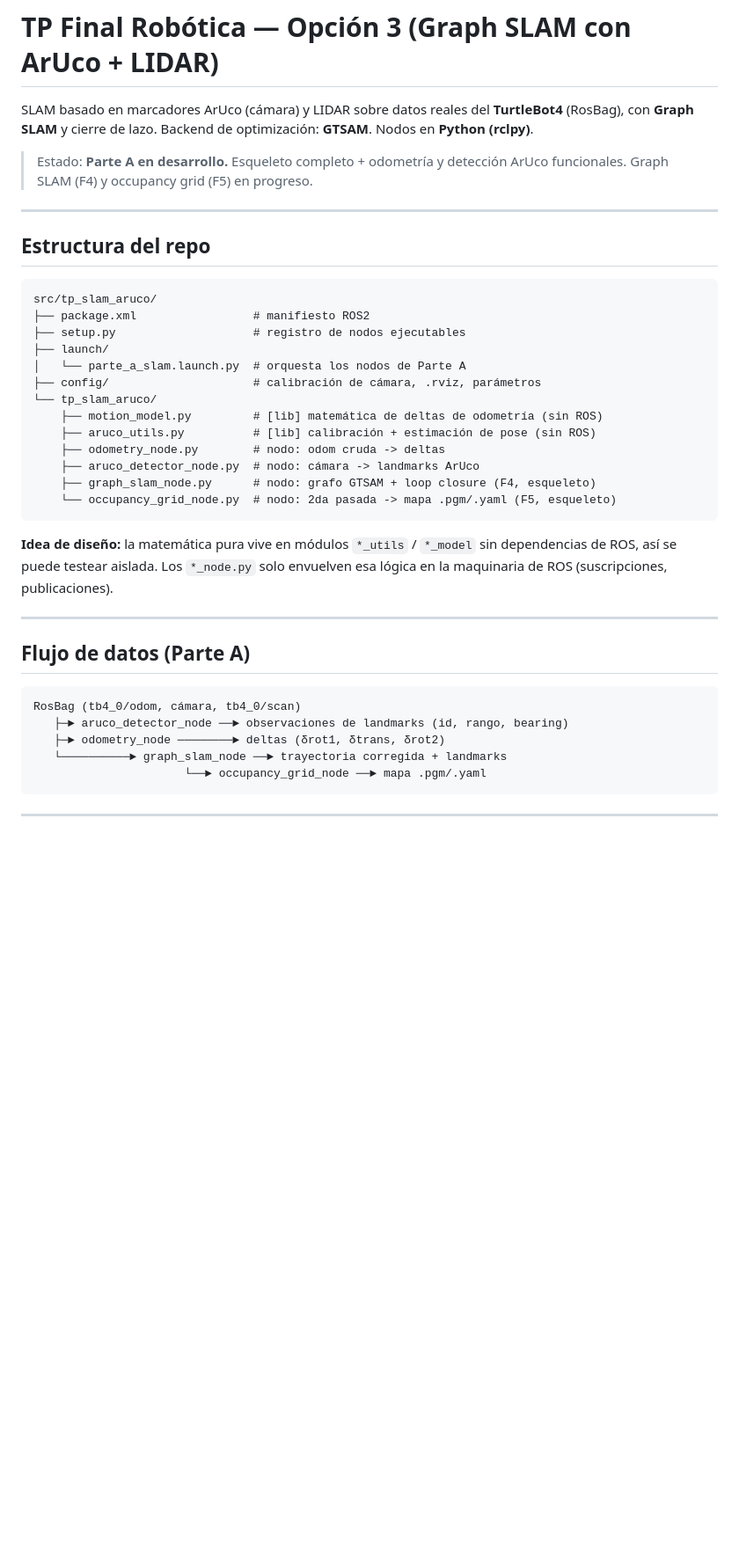
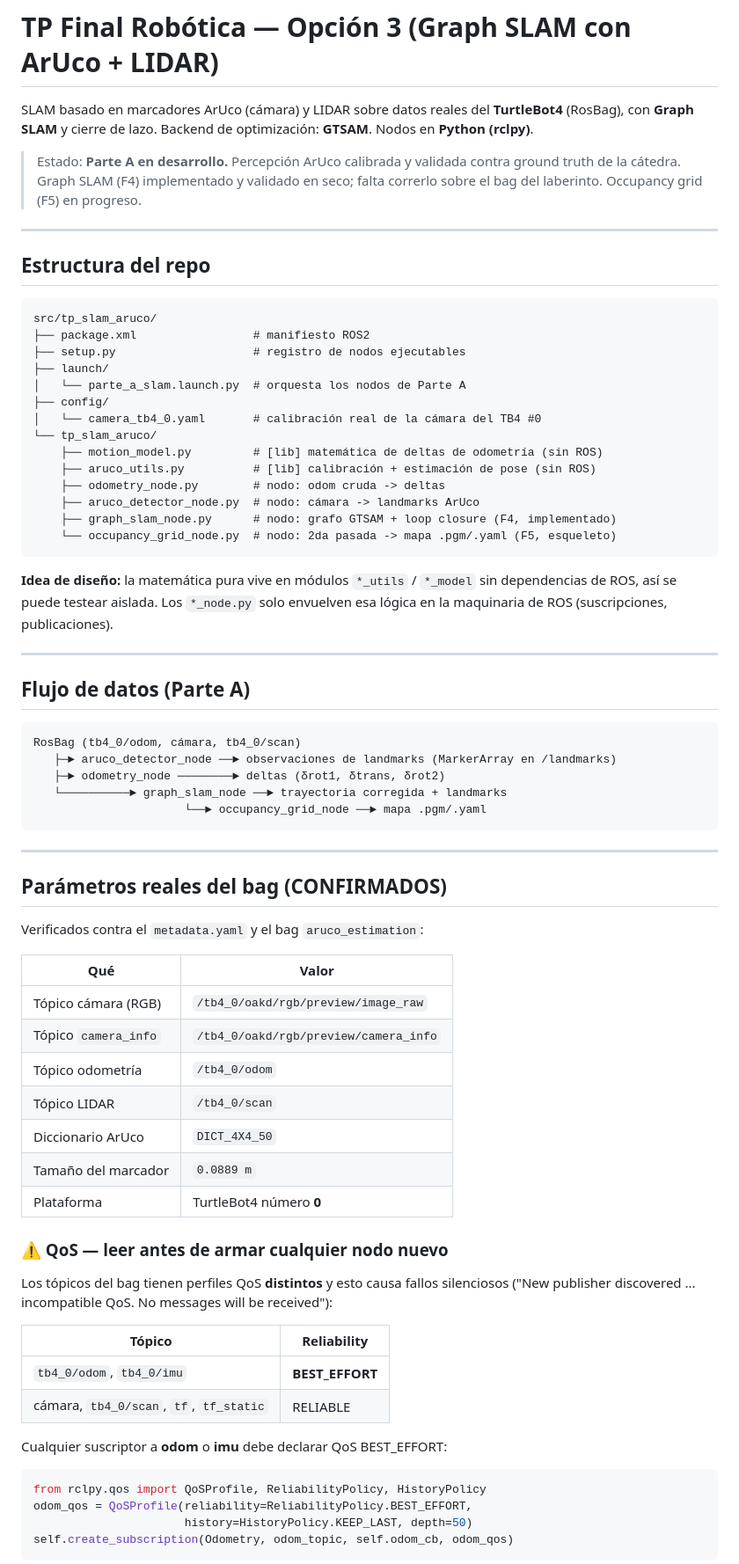
Before and after one commit to tomasbenavidez/TP-Final-Rob, a Markdown page: README.md, the part around one of its changes. Shown at 88% size. Drawn GitHub-style; blank space fills up the shorter version.

````diff
--- a/README.md
+++ b/README.md
@@ -4,8 +4,9 @@ SLAM basado en marcadores ArUco (cámara) y LIDAR sobre datos reales del
 **TurtleBot4** (RosBag), con **Graph SLAM** y cierre de lazo. Backend de
 optimización: **GTSAM**. Nodos en **Python (rclpy)**.
 
-> Estado: **Parte A en desarrollo.** Esqueleto completo + odometría y
-> detección ArUco funcionales. Graph SLAM (F4) y occupancy grid (F5) en
+> Estado: **Parte A en desarrollo.** Percepción ArUco calibrada y validada
+> contra ground truth de la cátedra. Graph SLAM (F4) implementado y validado
+> en seco; falta correrlo sobre el bag del laberinto. Occupancy grid (F5) en
 > progreso.
 
 ---
@@ -18,13 +19,14 @@ src/tp_slam_aruco/
 ├── setup.py                    # registro de nodos ejecutables
 ├── launch/
 │   └── parte_a_slam.launch.py  # orquesta los nodos de Parte A
-├── config/                     # calibración de cámara, .rviz, parámetros
+├── config/
+│   └── camera_tb4_0.yaml       # calibración real de la cámara del TB4 #0
 └── tp_slam_aruco/
     ├── motion_model.py         # [lib] matemática de deltas de odometría (sin ROS)
     ├── aruco_utils.py          # [lib] calibración + estimación de pose (sin ROS)
     ├── odometry_node.py        # nodo: odom cruda -> deltas
     ├── aruco_detector_node.py  # nodo: cámara -> landmarks ArUco
-    ├── graph_slam_node.py      # nodo: grafo GTSAM + loop closure (F4, esqueleto)
+    ├── graph_slam_node.py      # nodo: grafo GTSAM + loop closure (F4, implementado)
     └── occupancy_grid_node.py  # nodo: 2da pasada -> mapa .pgm/.yaml (F5, esqueleto)
 ```
 
@@ -38,7 +40,7 @@ envuelven esa lógica en la maquinaria de ROS (suscripciones, publicaciones).
 
 ```
 RosBag (tb4_0/odom, cámara, tb4_0/scan)
-   ├─► aruco_detector_node ──► observaciones de landmarks (id, rango, bearing)
+   ├─► aruco_detector_node ──► observaciones de landmarks (MarkerArray en /landmarks)
    ├─► odometry_node ────────► deltas (δrot1, δtrans, δrot2)
    └──────────► graph_slam_node ──► trayectoria corregida + landmarks
                       └──► occupancy_grid_node ──► mapa .pgm/.yaml
@@ -46,3 +48,37 @@ RosBag (tb4_0/odom, cámara, tb4_0/scan)
 
 ---
 
+## Parámetros reales del bag (CONFIRMADOS)
+
+Verificados contra el `metadata.yaml` y el bag `aruco_estimation`:
+
+| Qué | Valor |
+|-----|-------|
+| Tópico cámara (RGB) | `/tb4_0/oakd/rgb/preview/image_raw` |
+| Tópico `camera_info` | `/tb4_0/oakd/rgb/preview/camera_info` |
+| Tópico odometría | `/tb4_0/odom` |
+| Tópico LIDAR | `/tb4_0/scan` |
+| Diccionario ArUco | `DICT_4X4_50` |
+| Tamaño del marcador | `0.0889 m` |
+| Plataforma | TurtleBot4 número **0** |
+
+### ⚠️ QoS — leer antes de armar cualquier nodo nuevo
+
+Los tópicos del bag tienen perfiles QoS **distintos** y esto causa fallos
+silenciosos ("New publisher discovered ... incompatible QoS. No messages will
+be received"):
+
+| Tópico | Reliability |
+|--------|-------------|
+| `tb4_0/odom`, `tb4_0/imu` | **BEST_EFFORT** |
+| cámara, `tb4_0/scan`, `tf`, `tf_static` | RELIABLE |
+
+Cualquier suscriptor a **odom** o **imu** debe declarar QoS BEST_EFFORT:
+
+```python
+from rclpy.qos import QoSProfile, ReliabilityPolicy, HistoryPolicy
+odom_qos = QoSProfile(reliability=ReliabilityPolicy.BEST_EFFORT,
+                      history=HistoryPolicy.KEEP_LAST, depth=50)
+self.create_subscription(Odometry, odom_topic, self.odom_cb, odom_qos)
+```
+
````
Also changed, not shown: other parts of README.md (+108 -16 lines).
